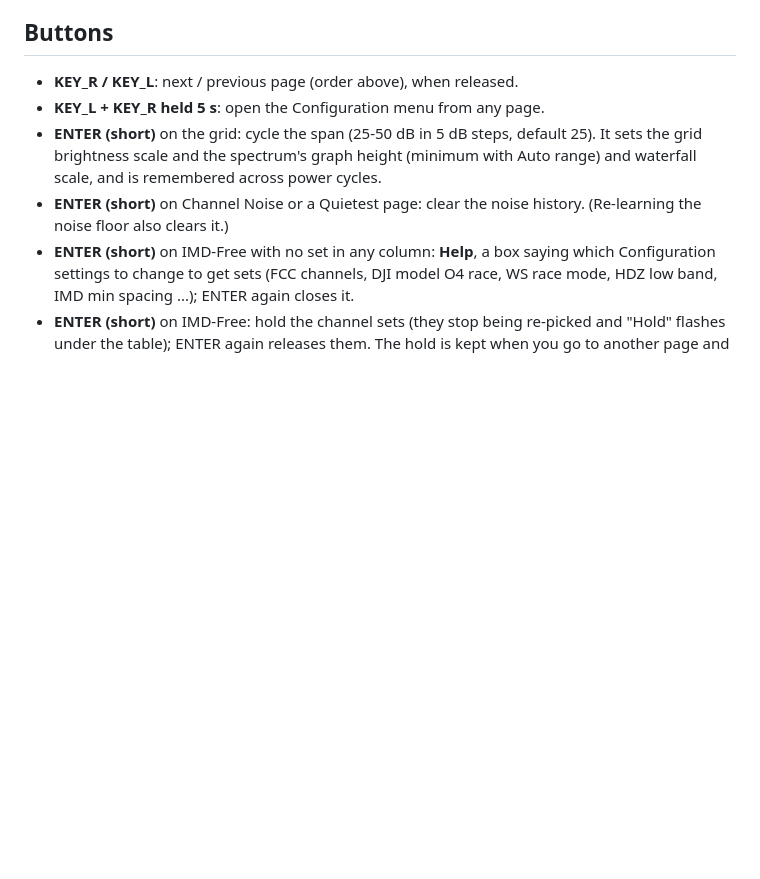
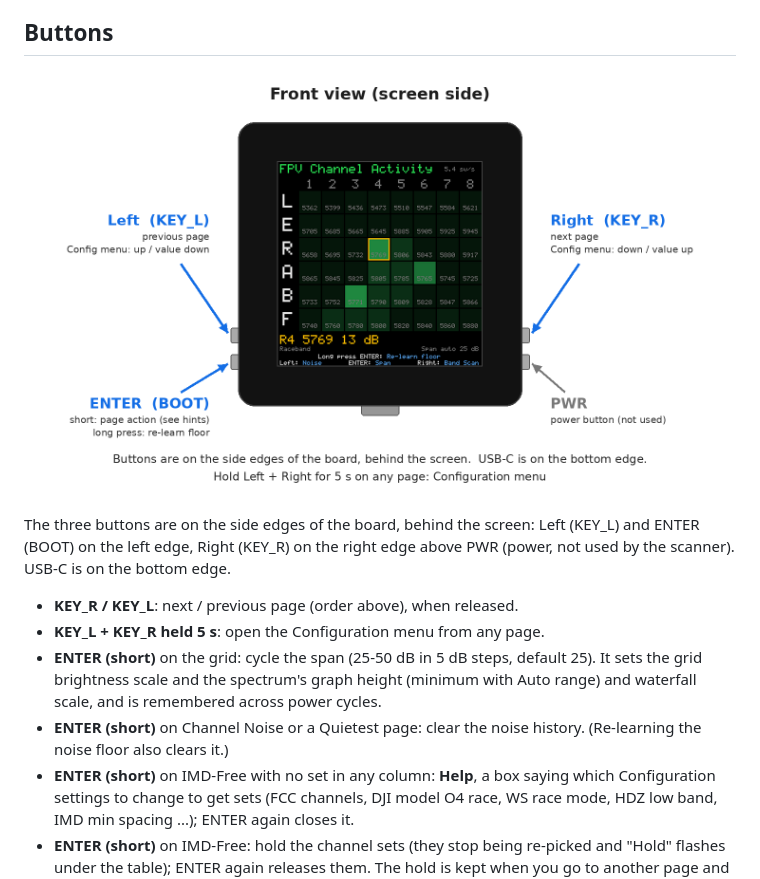
Before and after one commit to RocketSled666/FPV_Channel_Scanner, a Markdown page: README.md, the part around one of its changes. Drawn GitHub-style; pictures changed too: docs/images/Button Layout.png (added); blank space fills up the shorter version.

```diff
--- a/README.md
+++ b/README.md
@@ -226,6 +226,12 @@ bar ("Radio Page", "Display Page", ...), then a Save / Discard page. The "Config
   forgets the changes; **Reset to defaults** loads the defaults (then Save).
 
 ## Buttons
+<p align="center"><img src="docs/images/Button%20Layout.png" width="720" alt="Front view of the board with arrows to the Left (KEY_L), ENTER (BOOT) and Right (KEY_R) buttons"></p>
+
+The three buttons are on the side edges of the board, behind the screen:
+Left (KEY_L) and ENTER (BOOT) on the left edge, Right (KEY_R) on the right
+edge above PWR (power, not used by the scanner). USB-C is on the bottom edge.
+
 - **KEY_R / KEY_L**: next / previous page (order above), when released.
 - **KEY_L + KEY_R held 5 s**: open the Configuration menu from any page.
 - **ENTER (short)** on the grid: cycle the span (25-50 dB in 5 dB steps, default 25). It sets
```
Also changed, not shown: other parts of README.md (+39 -0 lines).
